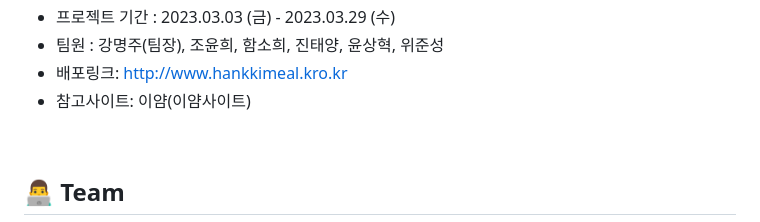
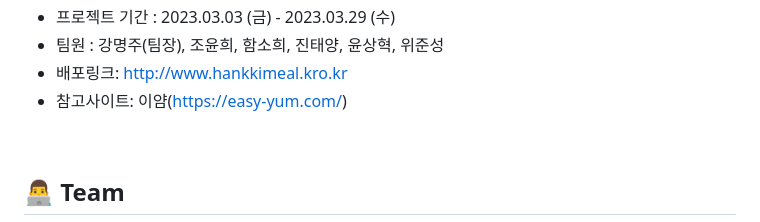
Before and after one commit to codestates-seb/seb42_main_004, a Markdown page: README.md, the part around the change. Rendered like a GitHub page.

```diff
--- a/README.md
+++ b/README.md
@@ -6,7 +6,7 @@
 * 프로젝트 기간 : 2023.03.03 (금) - 2023.03.29 (수)
 * 팀원 : 강명주(팀장), 조윤희, 함소희, 진태양, 윤상혁, 위준성
 * 배포링크: http://www.hankkimeal.kro.kr
-* 참고사이트: 이얌(이얌사이트)
+* 참고사이트: 이얌(https://easy-yum.com/)
 
 <br/>
 
```
